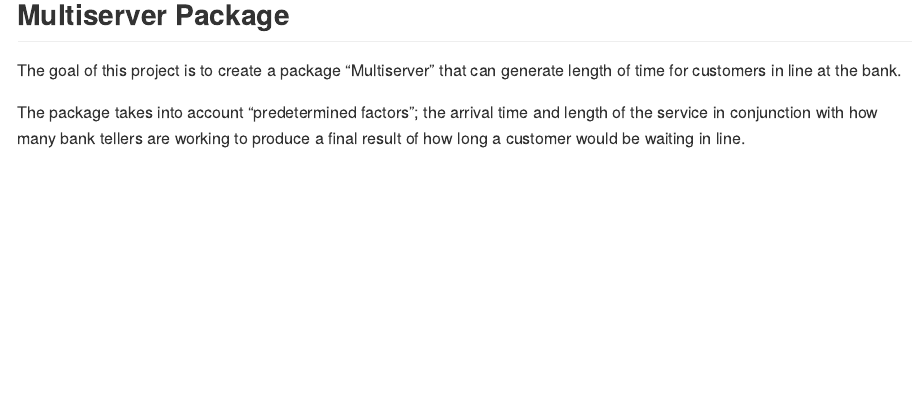
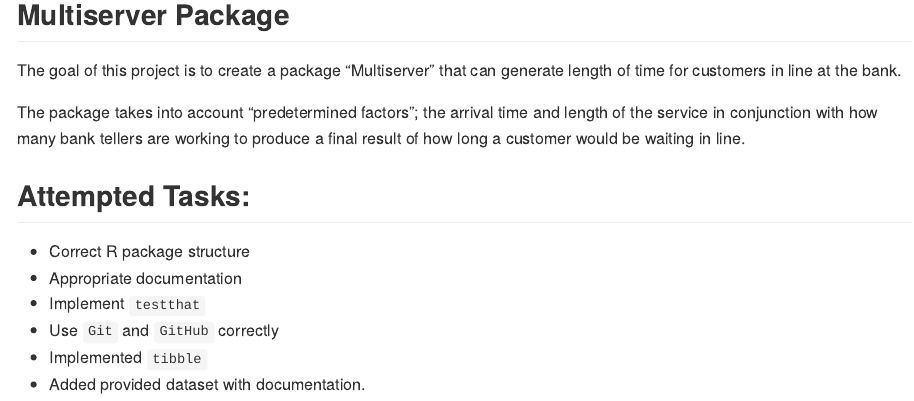
Before and after one commit to MQ-STAT1378/assignment2-question2-caitlinapcar, an R Markdown document (README.Rmd): the page in a window 1100 px wide, from 120 px down. The pictures show the output file README.md that the author committed with the source, drawn offline in the style of GitHub.

Commit message:
changes to README

````diff
--- a/README.Rmd
+++ b/README.Rmd
@@ -21,8 +21,12 @@ The goal of this project is to create a package "Multiserver" that can generate
 
 The package takes into account "predetermined factors"; the arrival time and length of the service in conjunction with how many bank tellers are working to produce a final result of how long a customer would be waiting in line.
 
-An example of the type of output the package can produce can be seen below:
-```{r}
-head(Multiserver(Arrivals = bank$arrival_time, ServiceTimes = bank$service_time, 3))
 
-```
+## Attempted Tasks:
+
+* Correct R package structure
+* Appropriate documentation
+* Implement `testthat`
+* Use `Git` and `GitHub` correctly
+* Implemented `tibble`
+* Added provided dataset with documentation.
````
Also changed, not shown: README.md.
